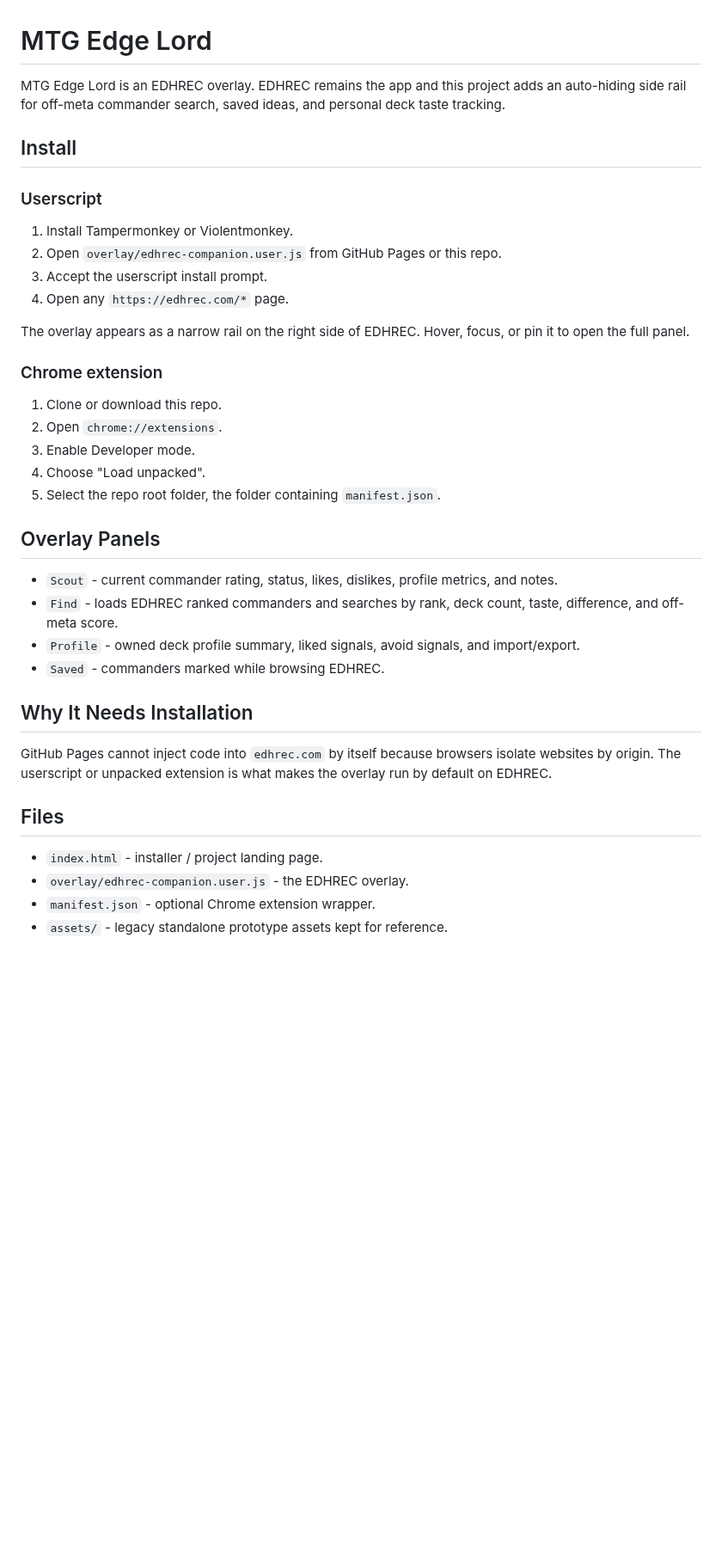
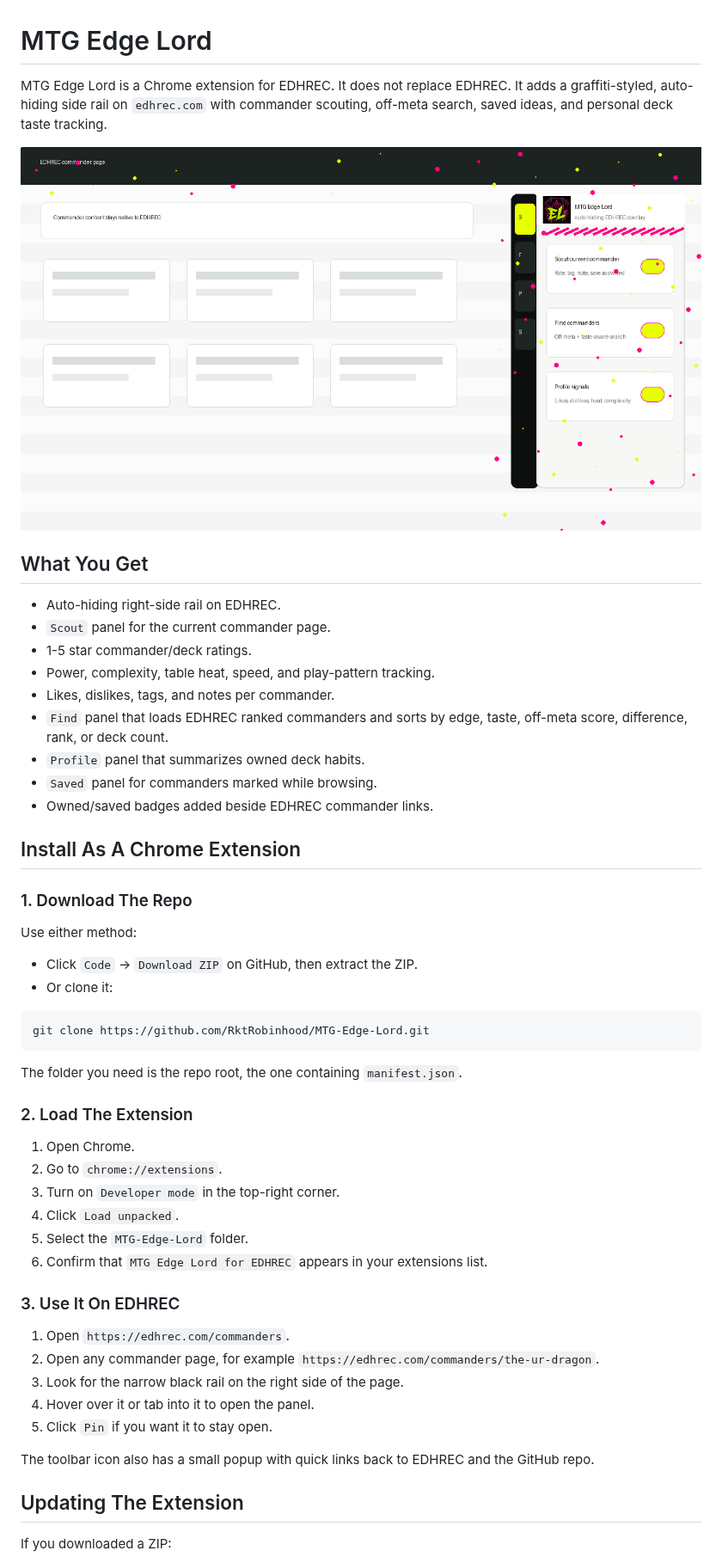
Before and after one commit to RktRobinhood/MTG-Edge-Lord, a Markdown page: README.md, the part around one of its changes. Shown at 86% size. Rendered like a GitHub page; pictures changed too: assets/screens/overlay-preview.png (added); blank space fills up the shorter version.

Commit message:
Package Edge Lord as Chrome extension

````diff
--- a/README.md
+++ b/README.md
@@ -1,40 +1,56 @@
 # MTG Edge Lord
 
-MTG Edge Lord is an EDHREC overlay. EDHREC remains the app and this project adds an auto-hiding side rail for off-meta commander search, saved ideas, and personal deck taste tracking.
+MTG Edge Lord is a Chrome extension for EDHREC. It does not replace EDHREC. It adds a graffiti-styled, auto-hiding side rail on `edhrec.com` with commander scouting, off-meta search, saved ideas, and personal deck taste tracking.
 
-## Install
+![MTG Edge Lord overlay preview](assets/screens/overlay-preview.png)
 
-### Userscript
+## What You Get
 
-1. Install Tampermonkey or Violentmonkey.
-2. Open `overlay/edhrec-companion.user.js` from GitHub Pages or this repo.
-3. Accept the userscript install prompt.
-4. Open any `https://edhrec.com/*` page.
+- Auto-hiding right-side rail on EDHREC.
+- `Scout` panel for the current commander page.
+- 1-5 star commander/deck ratings.
+- Power, complexity, table heat, speed, and play-pattern tracking.
+- Likes, dislikes, tags, and notes per commander.
+- `Find` panel that loads EDHREC ranked commanders and sorts by edge, taste, off-meta score, difference, rank, or deck count.
+- `Profile` panel that summarizes owned deck habits.
+- `Saved` panel for commanders marked while browsing.
+- Owned/saved badges added beside EDHREC commander links.
 
-The overlay appears as a narrow rail on the right side of EDHREC. Hover, focus, or pin it to open the full panel.
+## Install As A Chrome Extension
 
-### Chrome extension
+### 1. Download The Repo
 
-1. Clone or download this repo.
-2. Open `chrome://extensions`.
-3. Enable Developer mode.
-4. Choose "Load unpacked".
-5. Select the repo root folder, the folder containing `manifest.json`.
+Use either method:
 
-## Overlay Panels
+- Click `Code` -> `Download ZIP` on GitHub, then extract the ZIP.
+- Or clone it:
 
-- `Scout` - current commander rating, status, likes, dislikes, profile metrics, and notes.
-- `Find` - loads EDHREC ranked commanders and searches by rank, deck count, taste, difference, and off-meta score.
-- `Profile` - owned deck profile summary, liked signals, avoid signals, and import/export.
-- `Saved` - commanders marked while browsing EDHREC.
+```powershell
+git clone https://github.com/RktRobinhood/MTG-Edge-Lord.git
+```
 
-## Why It Needs Installation
+The folder you need is the repo root, the one containing `manifest.json`.
 
-GitHub Pages cannot inject code into `edhrec.com` by itself because browsers isolate websites by origin. The userscript or unpacked extension is what makes the overlay run by default on EDHREC.
+### 2. Load The Extension
 
-## Files
+1. Open Chrome.
+2. Go to `chrome://extensions`.
+3. Turn on `Developer mode` in the top-right corner.
+4. Click `Load unpacked`.
+5. Select the `MTG-Edge-Lord` folder.
+6. Confirm that `MTG Edge Lord for EDHREC` appears in your extensions list.
 
-- `index.html` - installer / project landing page.
-- `overlay/edhrec-companion.user.js` - the EDHREC overlay.
-- `manifest.json` - optional Chrome extension wrapper.
-- `assets/` - legacy standalone prototype assets kept for reference.
+### 3. Use It On EDHREC
+
+1. Open `https://edhrec.com/commanders`.
+2. Open any commander page, for example `https://edhrec.com/commanders/the-ur-dragon`.
+3. Look for the narrow black rail on the right side of the page.
+4. Hover over it or tab into it to open the panel.
+5. Click `Pin` if you want it to stay open.
+
+The toolbar icon also has a small popup with quick links back to EDHREC and the GitHub repo.
+
+## Updating The Extension
+
+If you downloaded a ZIP:
+
````
Also changed, not shown: other parts of README.md (+63 -0 lines), assets/icons/icon-128.png (added), assets/icons/icon-16.png (added), assets/icons/icon-32.png (added), assets/icons/icon-48.png (added), 7 other files.
